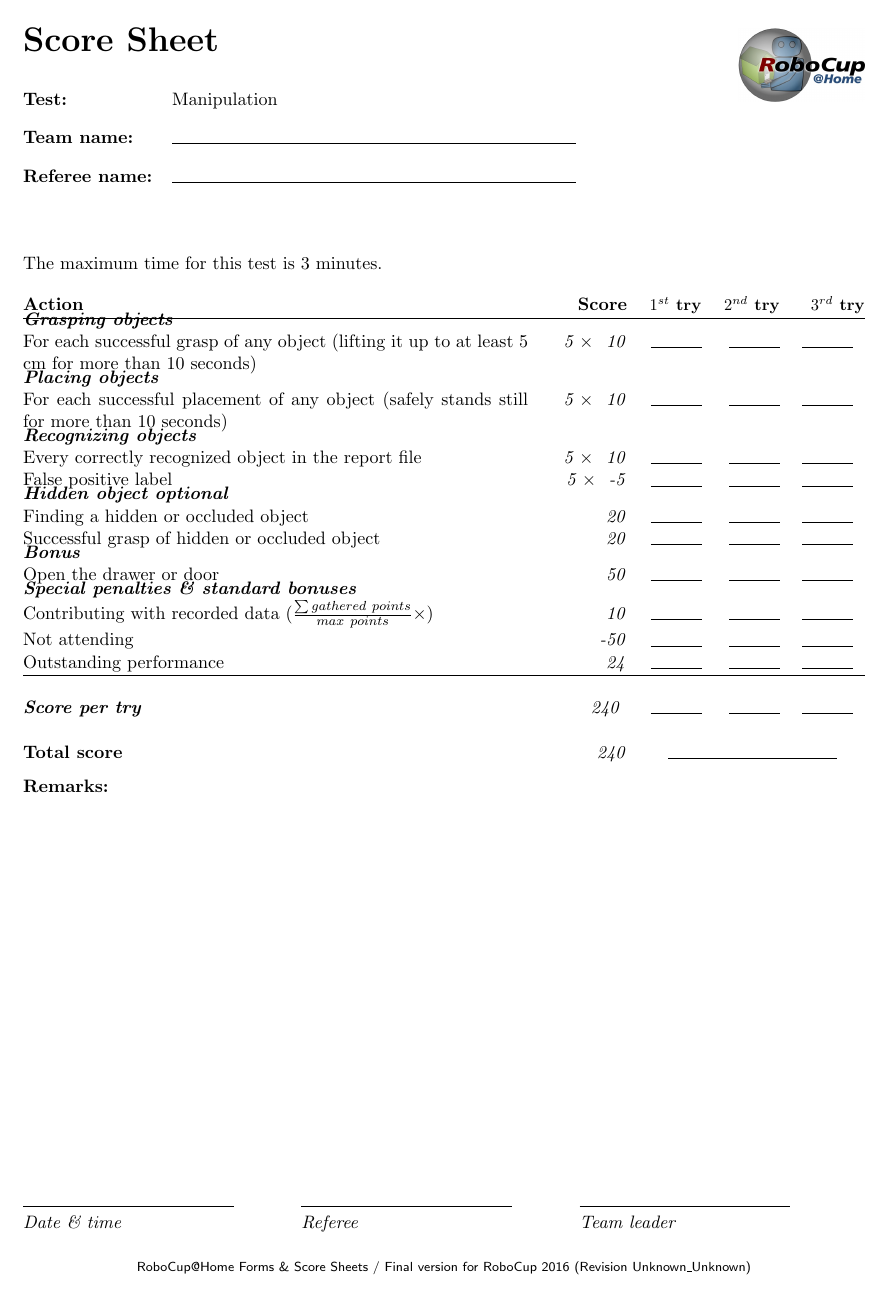
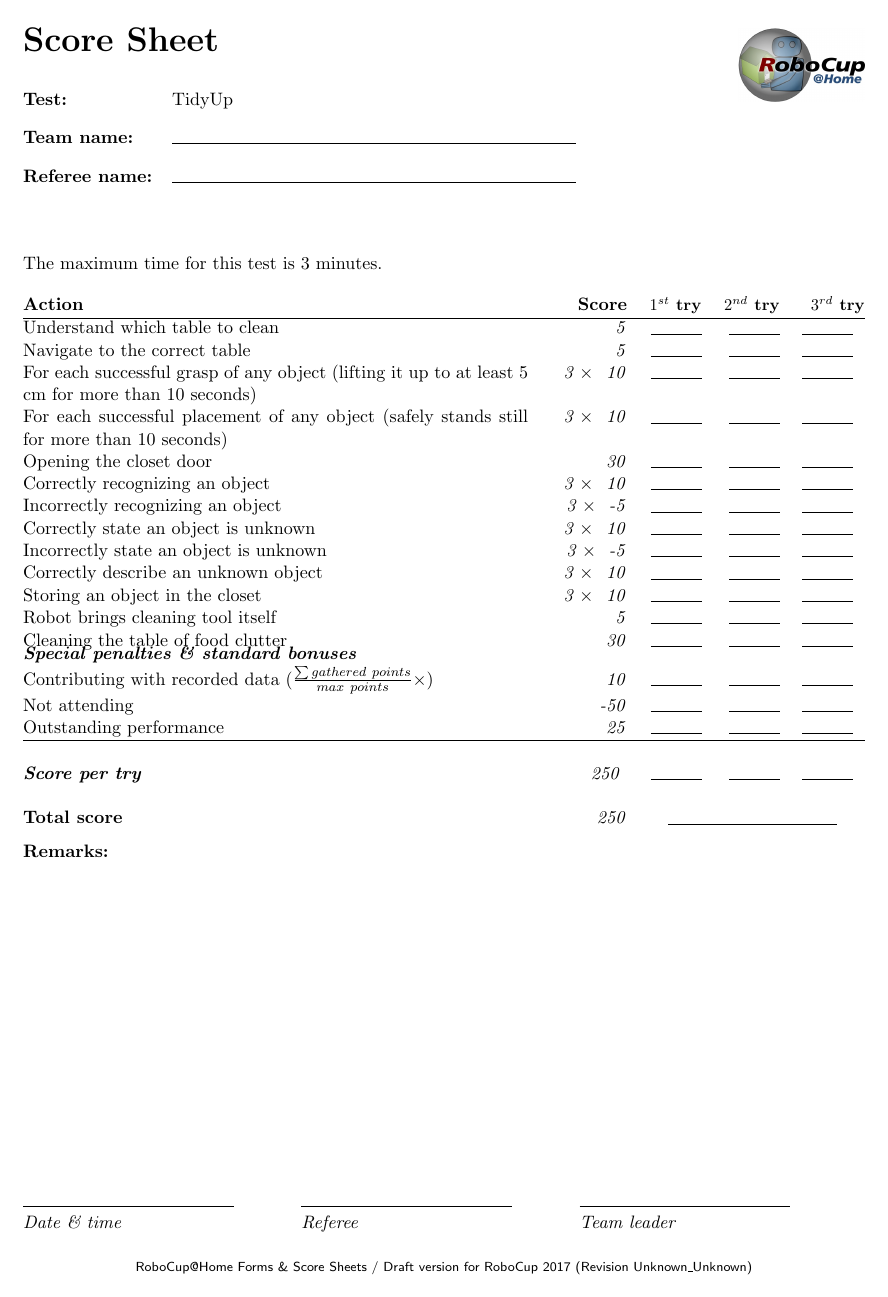
Before and after one commit to RoboCupAtHome/RuleBook, a LaTeX book (score_sheets.tex, which reads scoresheets/TidyUp.tex, setup/active_version.tex): page 5 of 15 before the commit and page 5 of 10 after it. Compiled offline with pdfLaTeX.

Commit message:
Initial version of TidyUp test

```diff
--- a/score_sheets.tex
+++ b/score_sheets.tex
@@ -112,7 +112,6 @@
 
 \renewcommand{\continueAvailable}{false}
 
-\renewcommand{\currentTest}{Manipulation}
+\renewcommand{\currentTest}{TidyUp}
 \begin{scoresheet}
-\input{scoresheets/Manipulation.tex}
-\end{scoresheet}
+\input{scoresheets/TidyUp.tex}
--- /dev/null
+++ b/scoresheets/TidyUp.tex
@@ -0,0 +1,37 @@
+
+The maximum time for this test is 3 minutes.
+
+\begin{scorelist}
+	\scoreitem{5}{Understand which table to clean}
+	\scoreitem{5}{Navigate to the correct table}
+
+	\scoreitem[3]{10}{For each successful grasp of any object (lifting it up to at least 5 cm for more than 10 seconds)}
+
+	\scoreitem[3]{10}{For each successful placement of any object (safely stands still for more than 10 seconds)}
+
+	\scoreitem{30}{Opening the closet door}
+
+	% Start group of mutually exclusive scores
+	\scoreitem[3]{10}{Correctly recognizing an object}
+	\scoreitem[3]{-5}{Incorrectly recognizing an object}
+	% end group of mutually exclusive scores
+
+	% Start group of mutually exclusive scores
+	\scoreitem[3]{10}{Correctly state an object is unknown}
+	\scoreitem[3]{-5}{Incorrectly state an object is unknown}
+	% end group of mutually exclusive scores
+
+	\scoreitem[3]{10}{Correctly describe an unknown object}
+
+	\scoreitem[3]{10}{Storing an object in the closet} % Bonus after achieving a complete sequence of all subtasks
+	\scoreitem{5}{Robot brings cleaning tool itself}
+
+	\scoreitem{30}{Cleaning the table of food clutter} % TODO: Maybe score this relative to amount of clutter removed.
+
+	\setTotalScore{250}
+\end{scorelist}
+
+
+% Local Variables:
+% TeX-master: "Rulebook"
+% End:
--- a/setup/active_version.tex
+++ b/setup/active_version.tex
@@ -1,8 +1,5 @@
-% \newcommand{\YEAR}{2012}
-% \newcommand{\STATE}{Final}
-
-\newcommand{\YEAR}{2016}
-\newcommand{\STATE}{Final}
+\newcommand{\YEAR}{2017}
+\newcommand{\STATE}{Draft}
 
 
 % Local Variables:
```
Also changed, not shown: Rulebook.tex (+13 -32 lines), score_sheets.tex (19 more changed lines), 1 other file.
